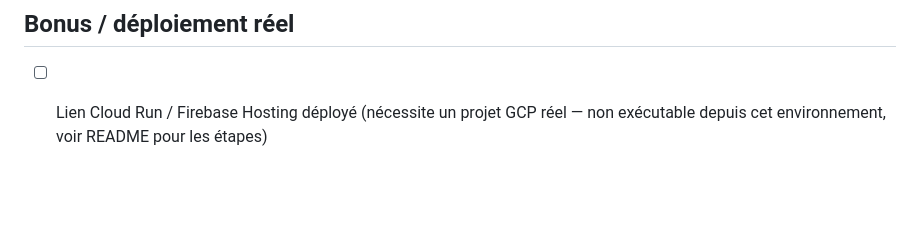
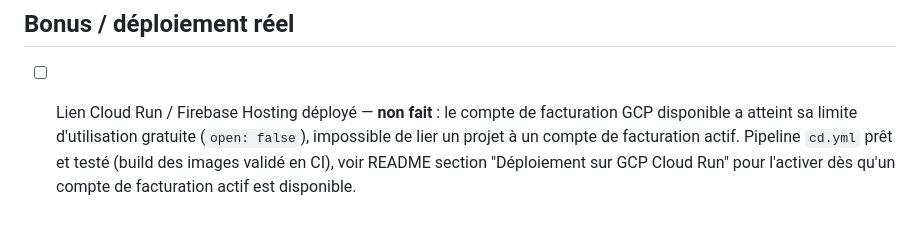
Before and after one commit to daniel10027/Task_Manager, a Markdown page: TRACKING.md, the part around the change. Drawn GitHub-style; blank space fills up the shorter version.

```diff
--- a/TRACKING.md
+++ b/TRACKING.md
@@ -61,4 +61,4 @@ Dernière mise à jour : voir dernier commit.
 - [x] Bug réel trouvé et corrigé via test end-to-end navigateur : le proxy nginx du frontend tronquait tous les chemins d'API vers `/api/` (voir commit `fix(frontend): nginx API proxy...`)
 
 ## Bonus / déploiement réel
-- [ ] Lien Cloud Run / Firebase Hosting déployé (nécessite un projet GCP réel — non exécutable depuis cet environnement, voir README pour les étapes)
+- [ ] Lien Cloud Run / Firebase Hosting déployé — **non fait** : le compte de facturation GCP disponible a atteint sa limite d'utilisation gratuite (`open: false`), impossible de lier un projet à un compte de facturation actif. Pipeline `cd.yml` prêt et testé (build des images validé en CI), voir README section "Déploiement sur GCP Cloud Run" pour l'activer dès qu'un compte de facturation actif est disponible.
```
Also changed, not shown: README.md (+8 -0 lines).
